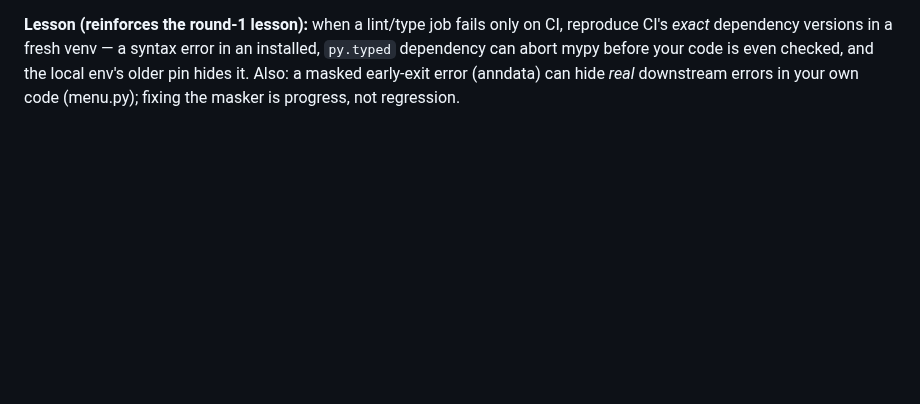
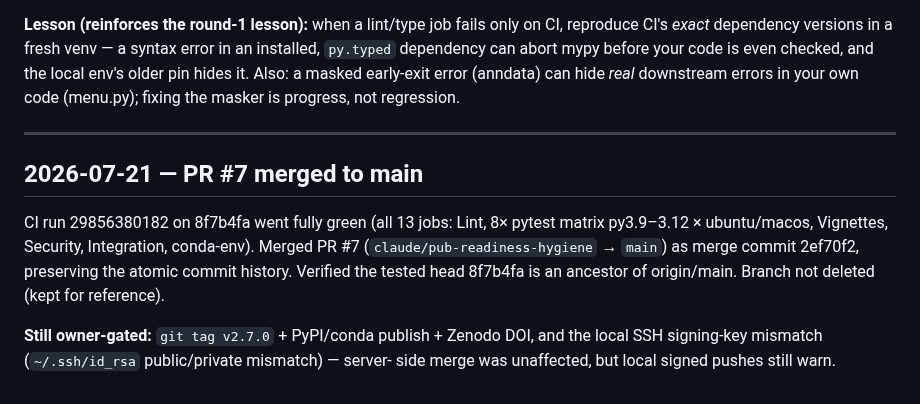
Before and after one commit to mdmanurung/ViralScan-reproducibility, a Markdown page: .living/decisions.md, the part around the change. Drawn GitHub-style; blank space fills up the shorter version.

Commit message:
docs(living): record PR #7 merge to main
Co-Authored-By: Claude Fable 5 <noreply@anthropic.com>
Claude-Session: https://claude.ai/code/session_01NZ2gKabckBq5McUgZa7w8s

```diff
--- a/.living/decisions.md
+++ b/.living/decisions.md
@@ -1001,3 +1001,17 @@ installed, `py.typed` dependency can abort mypy before your code is even checked
 and the local env's older pin hides it. Also: a masked early-exit error (anndata)
 can hide *real* downstream errors in your own code (menu.py); fixing the masker is
 progress, not regression.
+
+---
+
+## 2026-07-21 — PR #7 merged to main
+
+CI run 29856380182 on 8f7b4fa went fully green (all 13 jobs: Lint, 8× pytest
+matrix py3.9–3.12 × ubuntu/macos, Vignettes, Security, Integration, conda-env).
+Merged PR #7 (`claude/pub-readiness-hygiene` → `main`) as merge commit 2ef70f2,
+preserving the atomic commit history. Verified the tested head 8f7b4fa is an
+ancestor of origin/main. Branch not deleted (kept for reference).
+
+**Still owner-gated:** `git tag v2.7.0` + PyPI/conda publish + Zenodo DOI, and the
+local SSH signing-key mismatch (`~/.ssh/id_rsa` public/private mismatch) — server-
+side merge was unaffected, but local signed pushes still warn.
```
